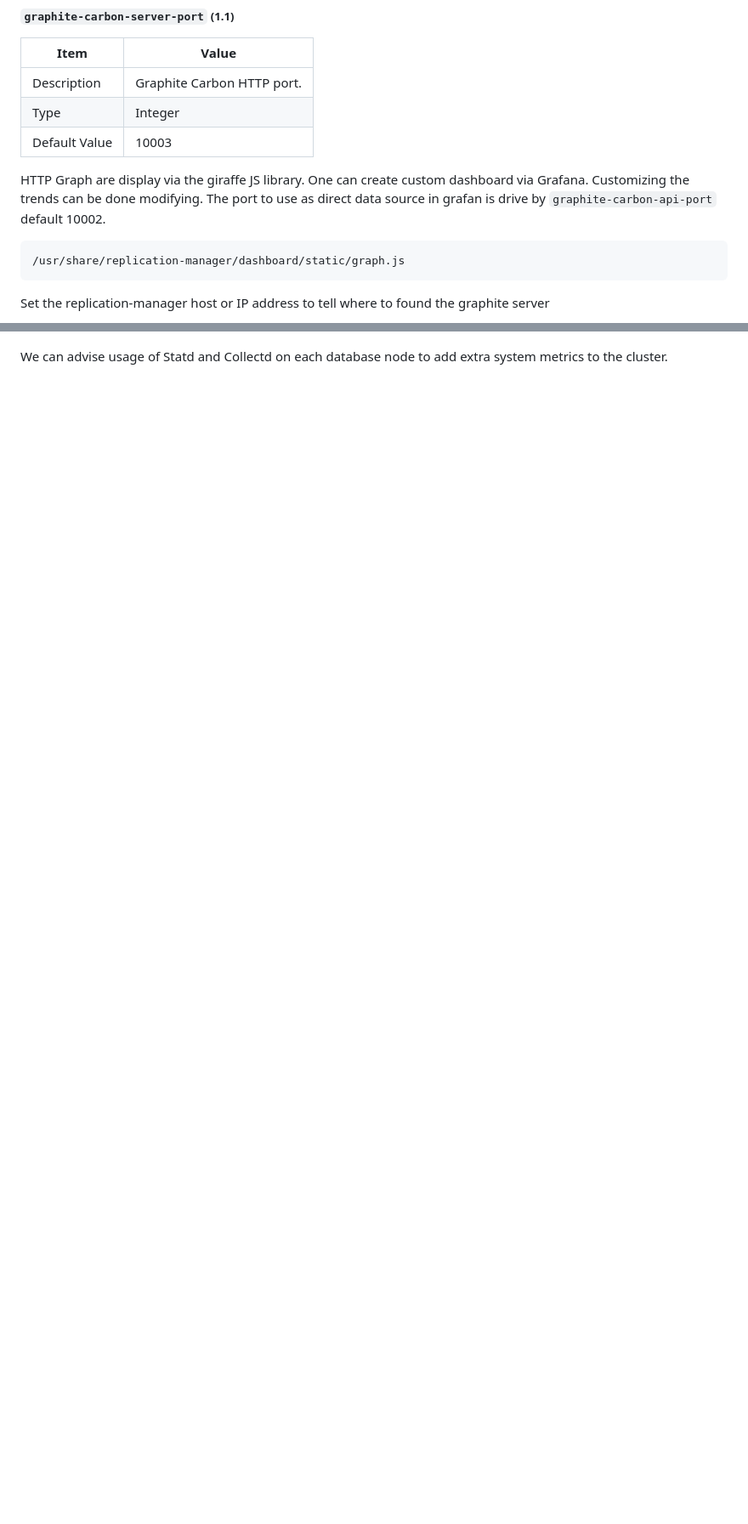
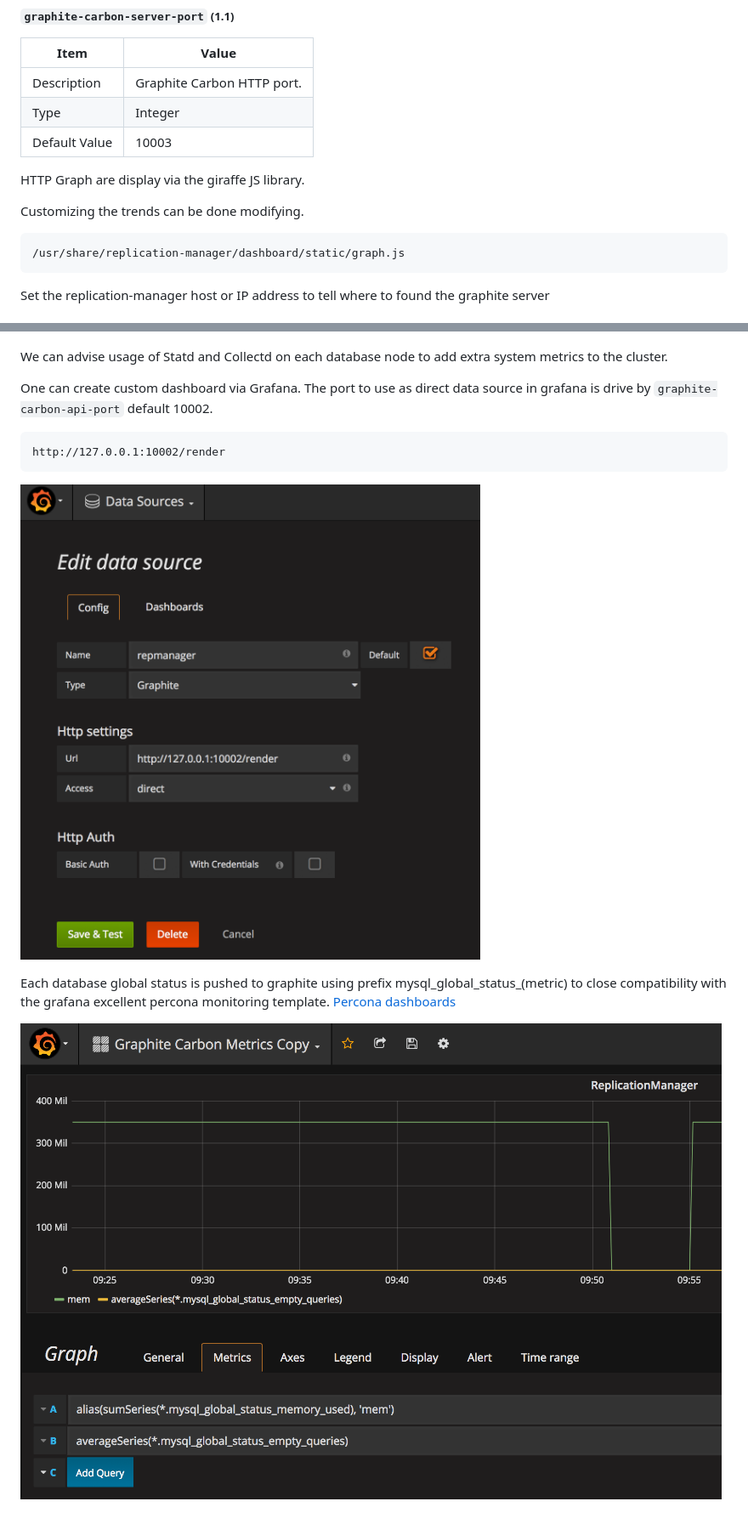
Before and after one commit to signal18/docs.signal18.io, a Markdown page: 05.configuration/11.monitoring/docs.md, 2 parts joined by grey strips. Shown at 85% size. Rendered like a GitHub page; pictures changed too: images/grafanametrics.png (added), images/grafanasource.png (added); blank space fills up the shorter version.

Commit message:
more doc on monitoring

````diff
--- a/05.configuration/11.monitoring/docs.md
+++ b/05.configuration/11.monitoring/docs.md
@@ -77,9 +77,9 @@ title: Monitoring Configuration
 | Default Value | 10003 |
 
 
-HTTP Graph are display via the giraffe JS library. One can create custom dashboard via Grafana.
-Customizing the trends can be done modifying. The port to use as direct data source in grafan is drive by `graphite-carbon-api-port` default 10002.
+HTTP Graph are display via the giraffe JS library.
 
+Customizing the trends can be done modifying.
 ```
 /usr/share/replication-manager/dashboard/static/graph.js
 ```
@@ -92,3 +92,17 @@ Replication and some databases status metrics are pushed inside carbon, the metr
 ![graphs](/images/graphs.png)
 
 We can advise usage of Statd and Collectd on each database node to add extra system metrics to the cluster.
+
+
+One can create custom dashboard via Grafana.
+The port to use as direct data source in grafana is drive by `graphite-carbon-api-port` default 10002.
+
+```
+http://127.0.0.1:10002/render
+```
+![source](/images/grafanasource.png)
+
+Each database global status is pushed to graphite using prefix mysql_global_status_(metric) to close compatibility with the grafana excellent percona monitoring template.
+[Percona dashboards](https://github.com/percona/grafana-dashboards)
+
+![source](/images/grafanametrics.png)
````
